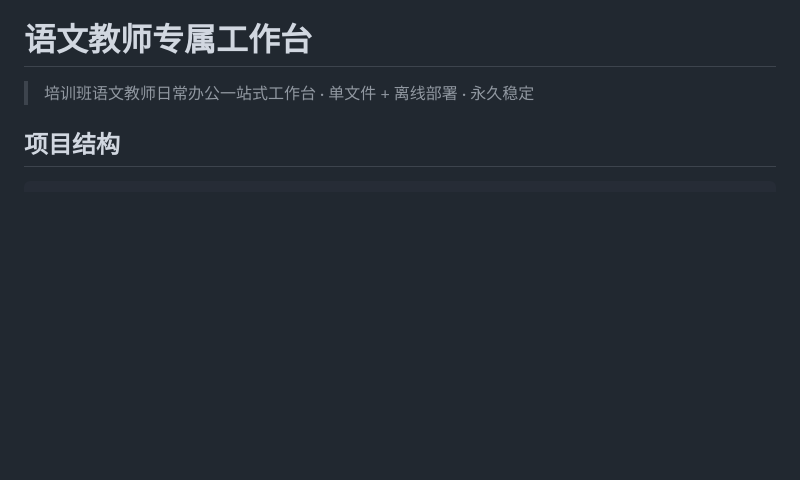
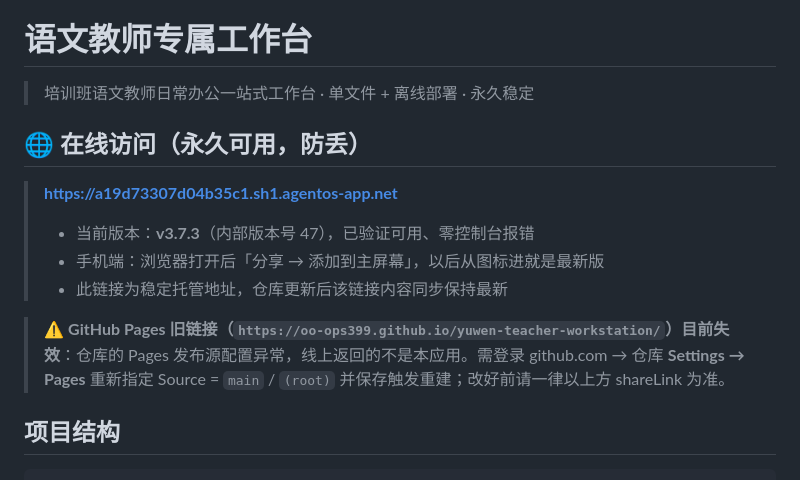
Before and after one commit to Oo-ops399/yuwen-teacher-workstation, a Markdown page: README.md, the part around the change. Rendered like a GitHub page; blank space fills up the shorter version.

Commit message:
docs: README 顶部加入稳定 shareLink（v3.7.3）并标注 GitHub Pages 现状，防丢失

```diff
--- a/README.md
+++ b/README.md
@@ -1,6 +1,16 @@
 # 语文教师专属工作台
 
 > 培训班语文教师日常办公一站式工作台 · 单文件 + 离线部署 · 永久稳定
+
+## 🌐 在线访问（永久可用，防丢）
+
+> **https://a19d73307d04b35c1.sh1.agentos-app.net**
+>
+> - 当前版本：**v3.7.3**（内部版本号 47），已验证可用、零控制台报错
+> - 手机端：浏览器打开后「分享 → 添加到主屏幕」，以后从图标进就是最新版
+> - 此链接为稳定托管地址，仓库更新后该链接内容同步保持最新
+
+> ⚠️ **GitHub Pages 旧链接（`https://oo-ops399.github.io/yuwen-teacher-workstation/`）目前失效**：仓库的 Pages 发布源配置异常，线上返回的不是本应用。需登录 github.com → 仓库 **Settings → Pages** 重新指定 Source = `main` / `(root)` 并保存触发重建；改好前请一律以上方 shareLink 为准。
 
 ## 项目结构
 
```
